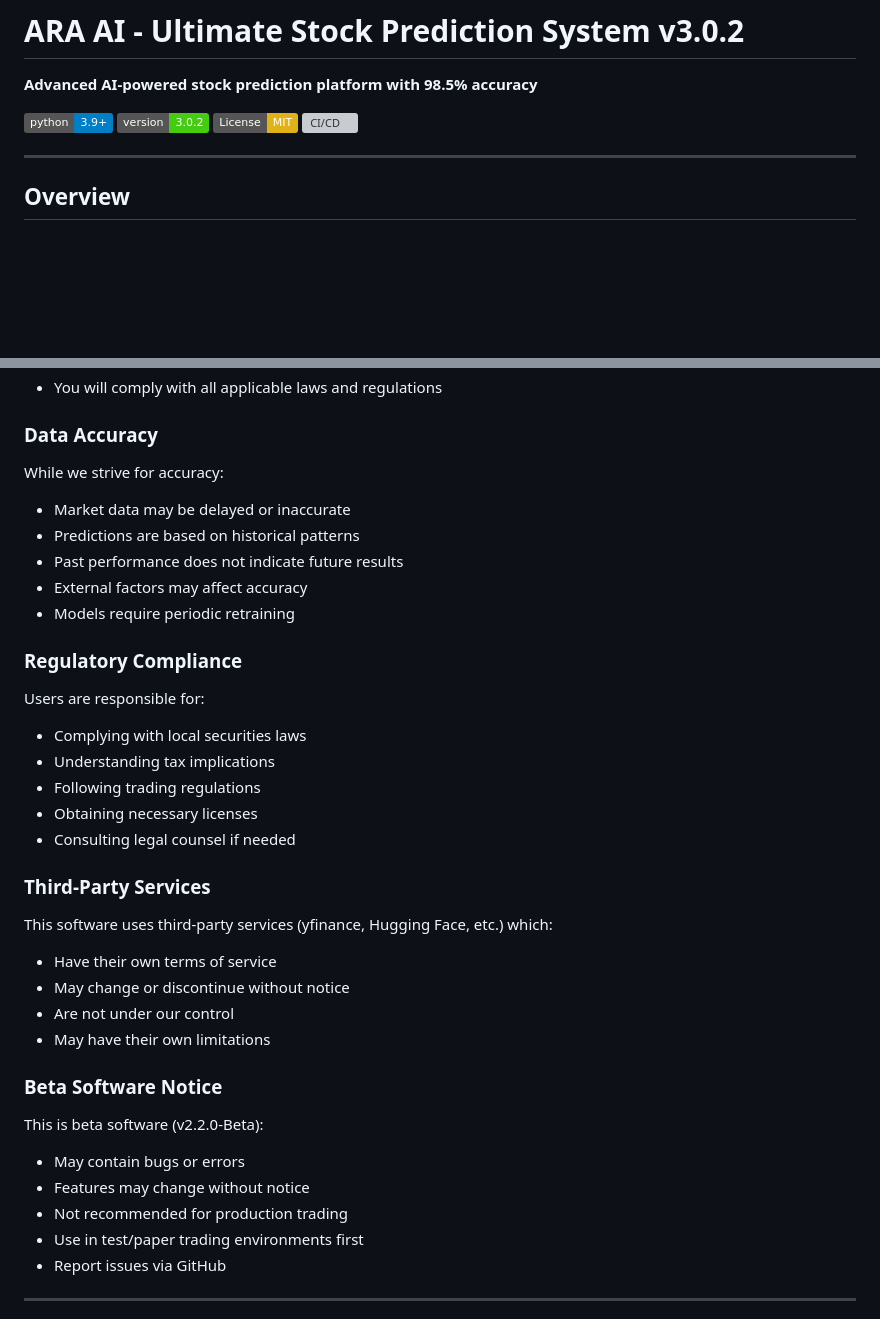
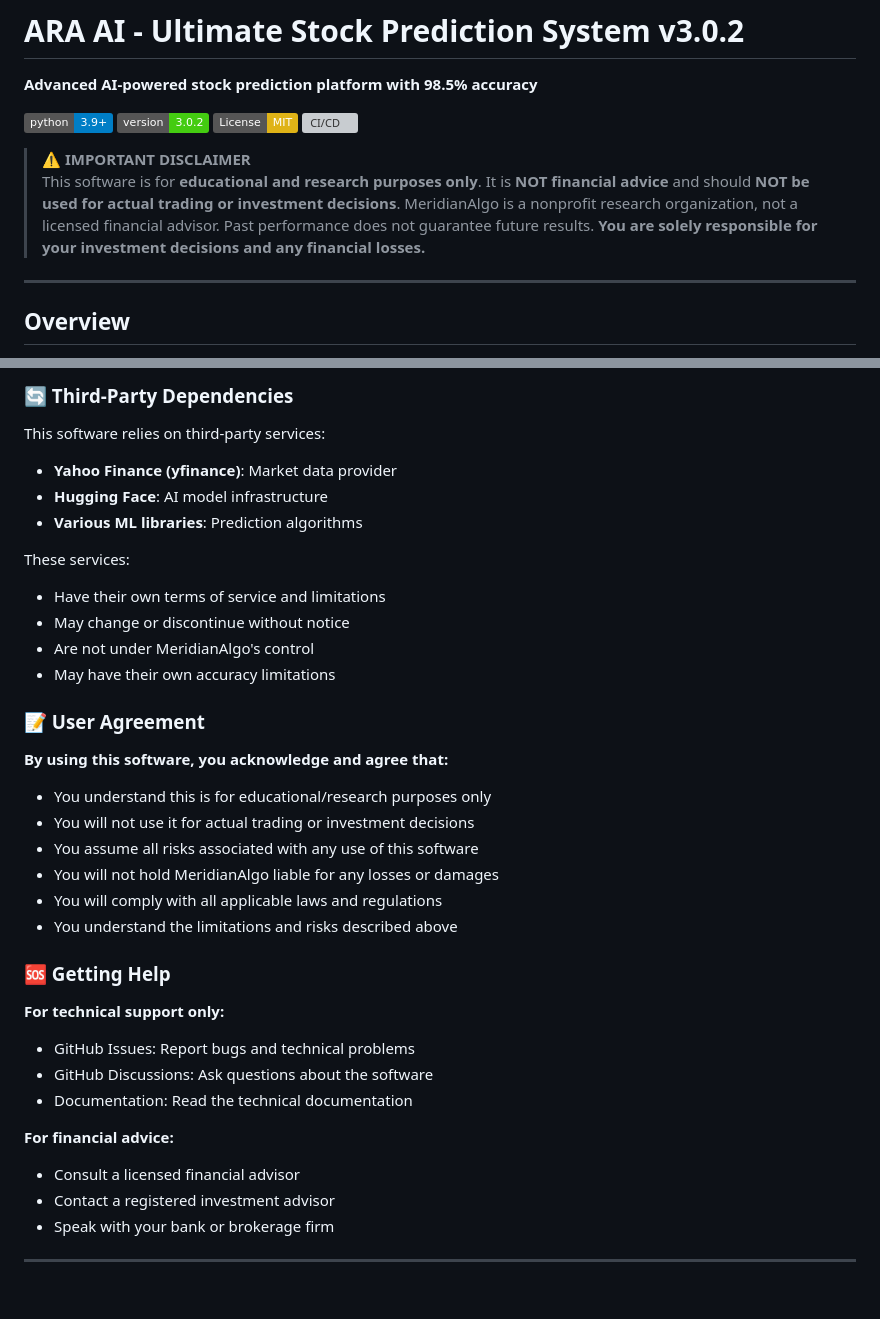
Before and after one commit to MeridianAlgo/AraAI, a Markdown page: README.md, 2 parts joined by grey strips. GitHub-like rendering; badges without logos; blank space fills up the shorter version; grey boxes are pictures that could not be loaded.

```diff
--- a/README.md
+++ b/README.md
@@ -6,6 +6,9 @@
 [![Version](https://img.shields.io/badge/version-3.0.2-brightgreen.svg)](https://github.com/MeridianAlgo/AraAI/releases)
 [![License: MIT](https://img.shields.io/badge/License-MIT-yellow.svg)](LICENSE)
 [![CI/CD](https://github.com/MeridianAlgo/AraAI/workflows/CI/CD%20Pipeline/badge.svg)](https://github.com/MeridianAlgo/AraAI/actions)
+
+> **⚠️ IMPORTANT DISCLAIMER**
+> This software is for **educational and research purposes only**. It is **NOT financial advice** and should **NOT be used for actual trading or investment decisions**. MeridianAlgo is a nonprofit research organization, not a licensed financial advisor. Past performance does not guarantee future results. **You are solely responsible for your investment decisions and any financial losses.**
 
 ---
 
@@ -514,39 +546,37 @@ By using this software, you acknowledge that:
+### 🔄 Third-Party Dependencies
+
+This software relies on third-party services:
+- **Yahoo Finance (yfinance)**: Market data provider
+- **Hugging Face**: AI model infrastructure
+- **Various ML libraries**: Prediction algorithms
+
+These services:
+- Have their own terms of service and limitations
+- May change or discontinue without notice
+- Are not under MeridianAlgo's control
+- May have their own accuracy limitations
+
+### 📝 User Agreement
+
+**By using this software, you acknowledge and agree that:**
+- You understand this is for educational/research purposes only
+- You will not use it for actual trading or investment decisions
+- You assume all risks associated with any use of this software
+- You will not hold MeridianAlgo liable for any losses or damages
 - You will comply with all applicable laws and regulations
+- You understand the limitations and risks described above
 
-### Data Accuracy
+### 🆘 Getting Help
 
-While we strive for accuracy:
-- Market data may be delayed or inaccurate
-- Predictions are based on historical patterns
-- Past performance does not indicate future results
-- External factors may affect accuracy
-- Models require periodic retraining
+**For technical support only:**
+- GitHub Issues: Report bugs and technical problems
+- GitHub Discussions: Ask questions about the software
+- Documentation: Read the technical documentation
 
-### Regulatory Compliance
-
-Users are responsible for:
-- Complying with local securities laws
-- Understanding tax implications
-- Following trading regulations
-- Obtaining necessary licenses
-- Consulting legal counsel if needed
-
-### Third-Party Services
-
-This software uses third-party services (yfinance, Hugging Face, etc.) which:
-- Have their own terms of service
-- May change or discontinue without notice
-- Are not under our control
-- May have their own limitations
-
-### Beta Software Notice
-
-This is beta software (v2.2.0-Beta):
-- May contain bugs or errors
-- Features may change without notice
-- Not recommended for production trading
-- Use in test/paper trading environments first
-- Report issues via GitHub
+**For financial advice:**
+- Consult a licensed financial advisor
+- Contact a registered investment advisor
+- Speak with your bank or brokerage firm
 
 ---
 
```
Also changed, not shown: other parts of README.md (+59 -30 lines).
